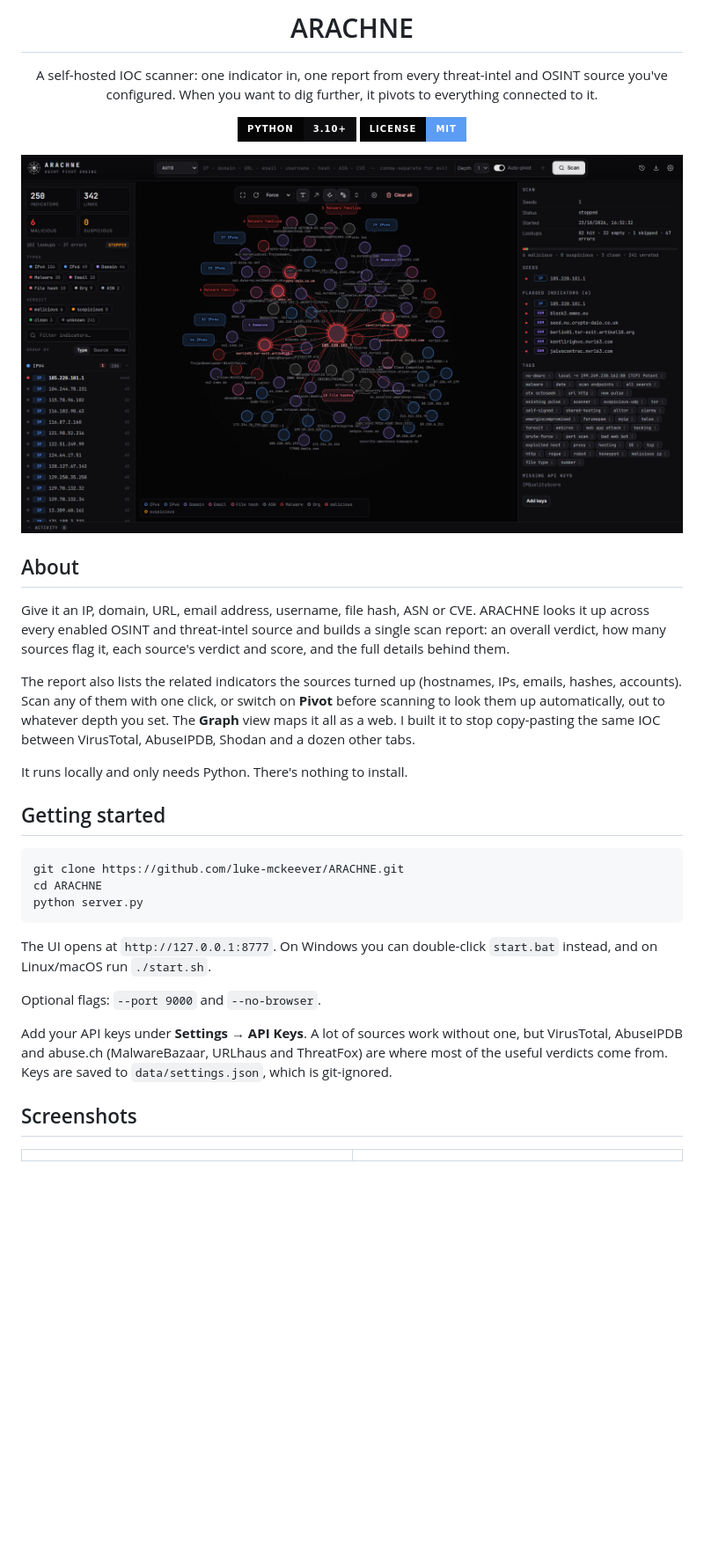
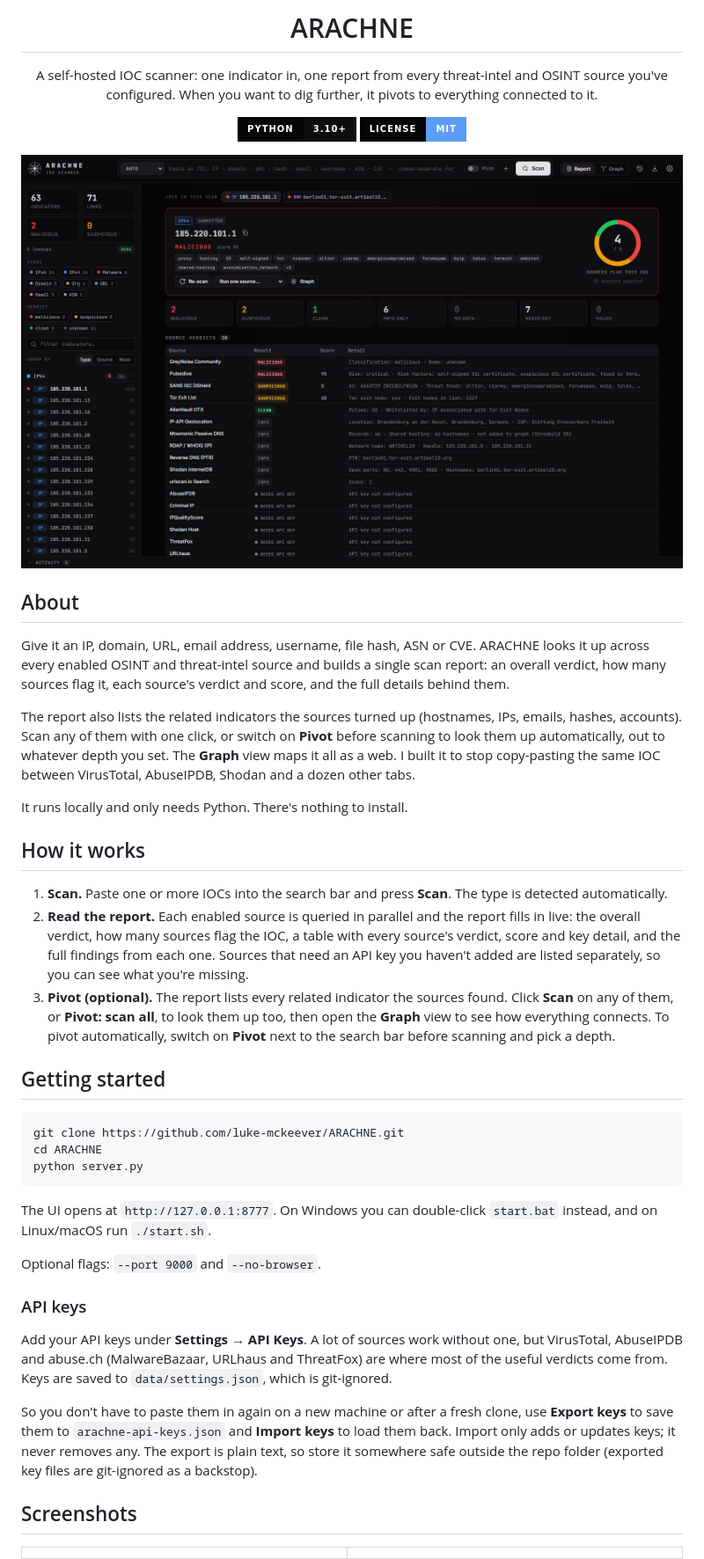
Before and after one commit to luke-mckeever/ARACHNE, a Markdown page: README.md, the part around one of its changes. Shown at 88% size. GitHub-like rendering; pictures changed too: docs/screenshots/report.png (added); badges without logos; blank space fills up the shorter version.

```diff
--- a/README.md
+++ b/README.md
@@ -9,7 +9,7 @@ A self-hosted IOC scanner: one indicator in, one report from every threat-intel
 [![Python](https://img.shields.io/badge/python-3.10%2B-0d0d10?style=for-the-badge&logo=python&logoColor=e4e4e7&labelColor=050506)](https://www.python.org/)
 [![License](https://img.shields.io/badge/license-MIT-0d0d10?style=for-the-badge&labelColor=050506&color=5b9cf5)](LICENSE)
 
-<img src="docs/screenshots/groups-collapsed.png" alt="ARACHNE graph view" width="100%">
+<img src="docs/screenshots/report.png" alt="ARACHNE scan report for an IP address" width="100%">
 
 </div>
 
@@ -20,6 +20,12 @@ Give it an IP, domain, URL, email address, username, file hash, ASN or CVE. ARAC
 The report also lists the related indicators the sources turned up (hostnames, IPs, emails, hashes, accounts). Scan any of them with one click, or switch on **Pivot** before scanning to look them up automatically, out to whatever depth you set. The **Graph** view maps it all as a web. I built it to stop copy-pasting the same IOC between VirusTotal, AbuseIPDB, Shodan and a dozen other tabs.
 
 It runs locally and only needs Python. There's nothing to install.
+
+## How it works
+
+1. **Scan.** Paste one or more IOCs into the search bar and press **Scan**. The type is detected automatically.
+2. **Read the report.** Each enabled source is queried in parallel and the report fills in live: the overall verdict, how many sources flag the IOC, a table with every source's verdict, score and key detail, and the full findings from each one. Sources that need an API key you haven't added are listed separately, so you can see what you're missing.
+3. **Pivot (optional).** The report lists every related indicator the sources found. Click **Scan** on any of them, or **Pivot: scan all**, to look them up too, then open the **Graph** view to see how everything connects. To pivot automatically, switch on **Pivot** next to the search bar before scanning and pick a depth.
 
 ## Getting started
 
@@ -33,7 +39,11 @@ The UI opens at `http://127.0.0.1:8777`. On Windows you can double-click `start.
 
 Optional flags: `--port 9000` and `--no-browser`.
 
+### API keys
+
 Add your API keys under **Settings → API Keys**. A lot of sources work without one, but VirusTotal, AbuseIPDB and abuse.ch (MalwareBazaar, URLhaus and ThreatFox) are where most of the useful verdicts come from. Keys are saved to `data/settings.json`, which is git-ignored.
+
+So you don't have to paste them in again on a new machine or after a fresh clone, use **Export keys** to save them to `arachne-api-keys.json` and **Import keys** to load them back. Import only adds or updates keys; it never removes any. The export is plain text, so store it somewhere safe outside the repo folder (exported key files are git-ignored as a backstop).
 
 ## Screenshots
 
```
Also changed, not shown: other parts of README.md (+5 -3 lines).
